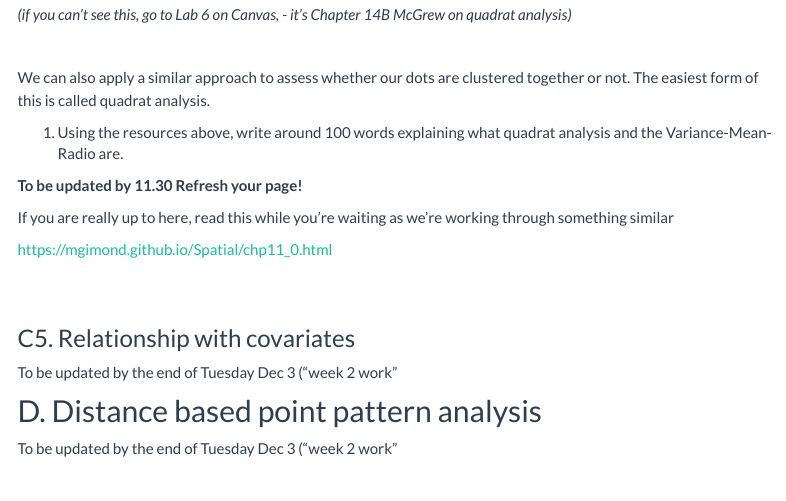
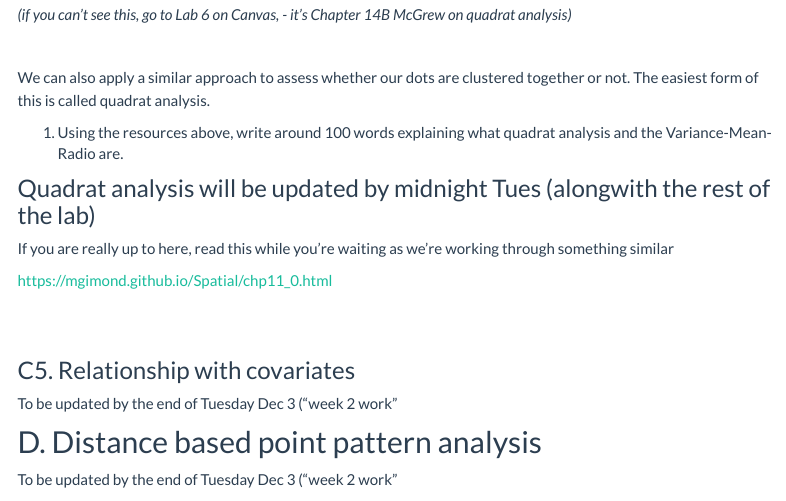
Before and after one commit to hgreatrex/Geog364_2024, an R Markdown document (pg_364Lab6_PointPattern.Rmd): the page in a window 1100 px wide, from 8100 px down. Rendered offline with R 4.5, knitr and Pandoc, with nearby package versions; some code elsewhere in the file could not run offline; menus at the side of the page are left out.

Commit message:
lab 6 update

```diff
--- a/pg_364Lab6_PointPattern.Rmd
+++ b/pg_364Lab6_PointPattern.Rmd
@@ -536,7 +536,7 @@ We can also apply a similar approach to assess whether our dots are clustered to
 
 1.  Using the resources above, write around 100 words explaining what quadrat analysis and the Variance-Mean-Radio are.
 
-**To be updated by 11.30 Refresh your page!**
+### Quadrat analysis will be updated by midnight Tues (alongwith the rest of the lab)
 
 If you are really up to here, read this while you're waiting as we're working through something similar
 
```
Also changed, not shown: 5 other files.
